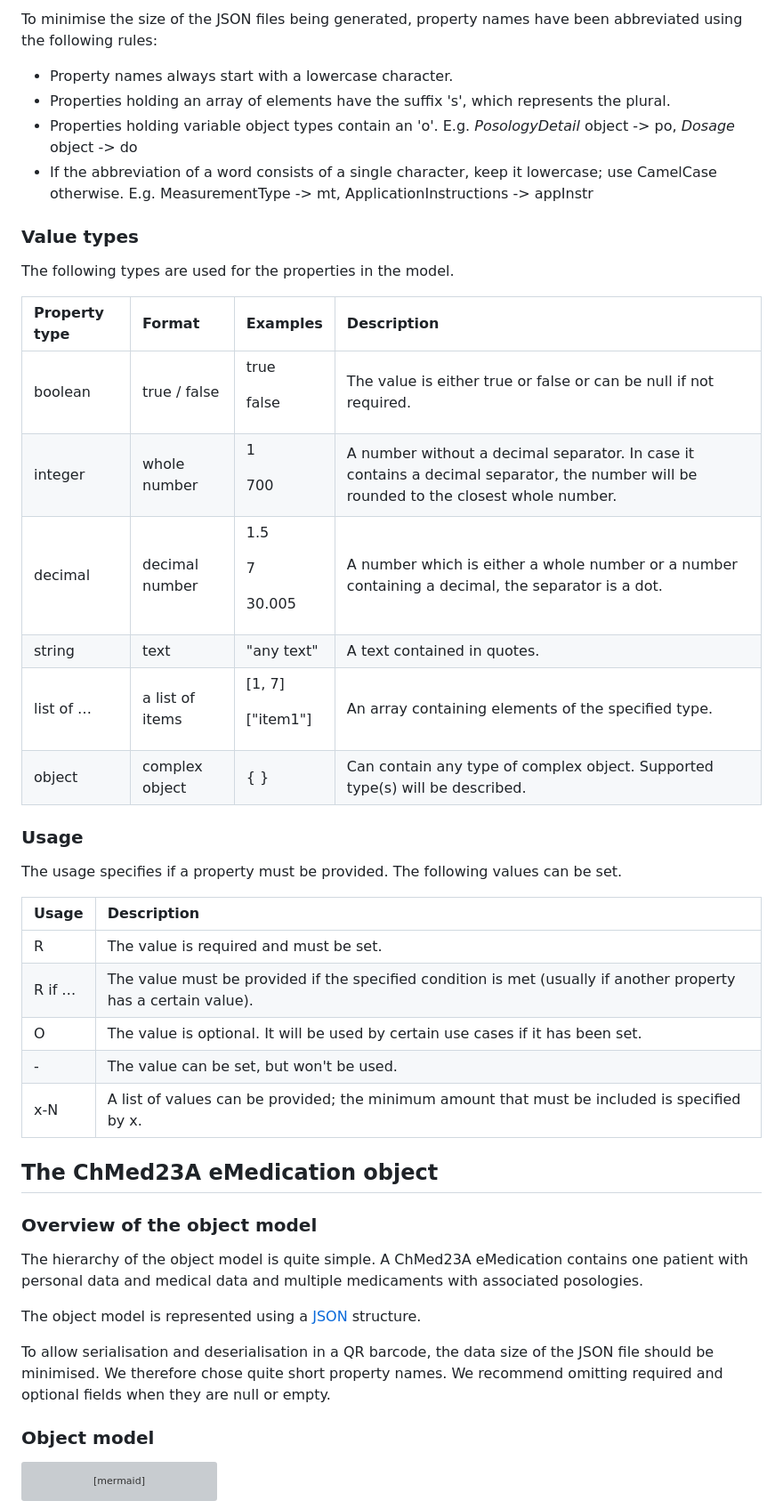
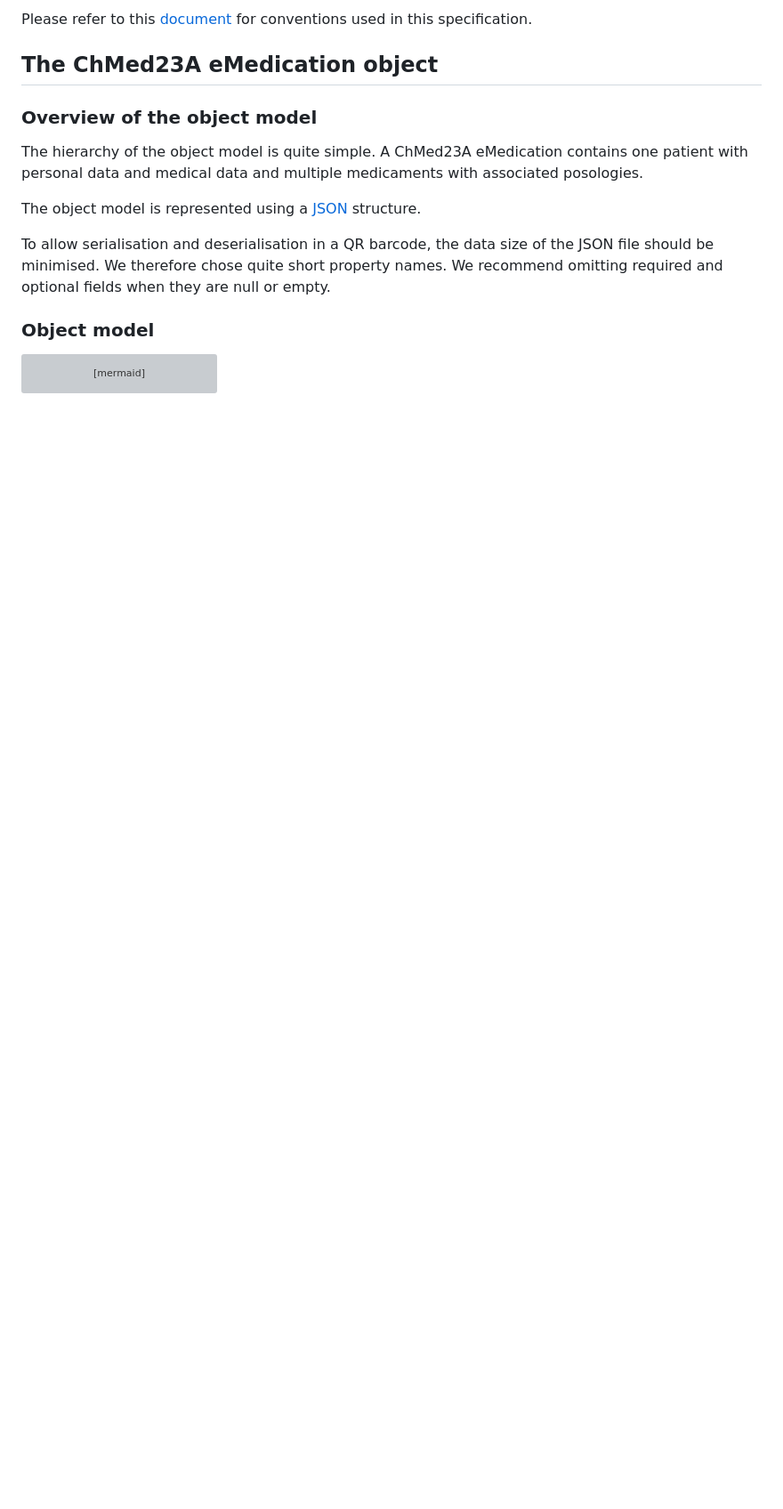
Before and after one commit to NicoGentiDoit/Chmed16ATools, a Markdown page: chmed23a/README.md, the part around the change printed below. Shown: that part at 89% size. GitHub-like rendering; blank space fills up the shorter version; grey boxes are pictures that could not be loaded.

Commit message:
remove duplication of convention specification in CHMED23A

```diff
--- a/chmed23a/README.md
+++ b/chmed23a/README.md
@@ -101,34 +72,4 @@ Objects must be deserialised according to the specified type.
-To minimise the size of the JSON files being generated, property names have been abbreviated using the following rules:
-
-- Property names always start with a lowercase character.
-- Properties holding an array of elements have the suffix 's', which represents the plural.
-- Properties holding variable object types contain an 'o'. E.g. *PosologyDetail* object -> po, *Dosage* object -> do
-- If the abbreviation of a word consists of a single character, keep it lowercase; use CamelCase otherwise. E.g. MeasurementType -> mt, ApplicationInstructions -> appInstr
-
-### Value types
-
-The following types are used for the properties in the model.
-
-|**Property type**|**Format**|**Examples**|**Description**|
-| :- | :- | :- | :- |
-|boolean|true / false|<p>true</p><p>false</p>|The value is either true or false or can be null if not required.|
-|integer|whole number|<p>1</p><p>700</p>|A number without a decimal separator. In case it contains a decimal separator, the number will be rounded to the closest whole number.|
-|decimal|decimal number|<p>1\.5</p><p>7</p><p>30\.005</p>|A number which is either a whole number or a number containing a decimal, the separator is a dot.|
-|string|text|"any text"|A text contained in quotes.|
-|list of …|a list of items|<p>[1, 7]</p><p>["item1"]</p>|An array containing elements of the specified type.|
-|object|complex object|{ }|Can contain any type of complex object. Supported type(s) will be described.|
-
-### Usage
-
-The usage specifies if a property must be provided. The following values can be set.
-
-|**Usage**|**Description**|
-| :- | :- |
-|R|The value is required and must be set.|
-|R if …|The value must be provided if the specified condition is met (usually if another property has a certain value).|
-|O|The value is optional. It will be used by certain use cases if it has been set.|
-|-|The value can be set, but won't be used.|
-|x-N|A list of values can be provided; the minimum amount that must be included is specified by x.|
+Please refer to this [document](./conventions.md) for conventions used in this specification.
 
 ## The ChMed23A eMedication object
 
```
Also changed, not shown: other parts of chmed23a/README.md (+0 -29 lines), chmed23a/conventions.md (added, +76 -0 lines), chmed23a/posology.md (+1 -64 lines).
